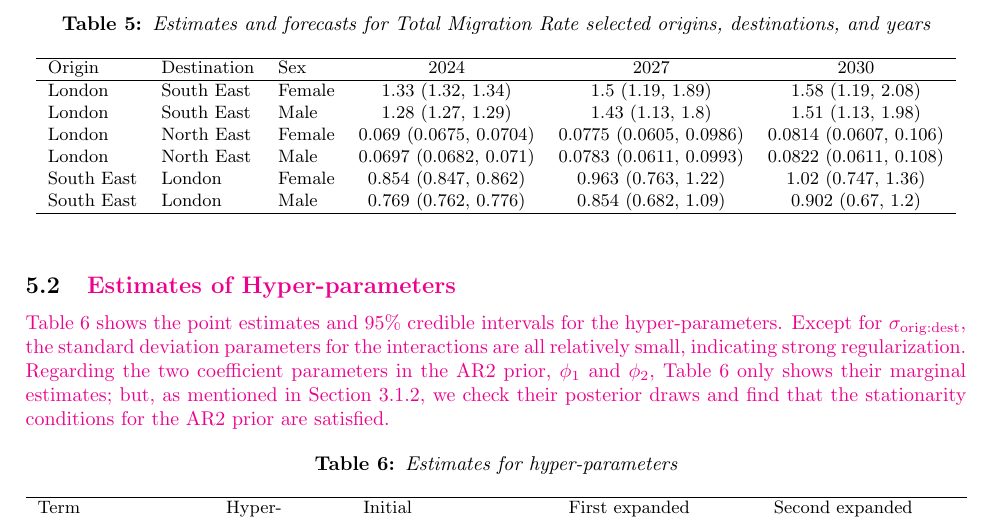
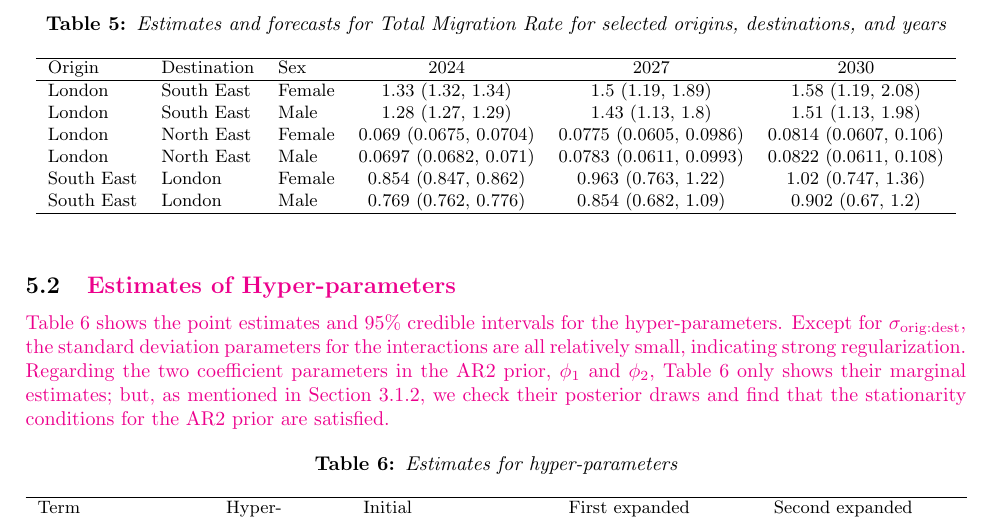
Before and after one commit to junnizhang/british_migration, a LaTeX paper (main.tex, which reads tables/tab_tmr_all.tex): part of page 19 of 26, cut so that both start at the same text. Compiled offline with pdfLaTeX.

Commit message:
fixed typo in caption for tab_tmr_all

```diff
--- a/tables/tab_tmr_all.tex
+++ b/tables/tab_tmr_all.tex
@@ -1,8 +1,8 @@
 % latex table generated in R 4.6.1 by xtable 1.8-8 package
-% Wed Nov  4 12:04:02 2026
+% Wed Nov  4 12:13:43 2026
 \begin{table}[ht]
 \centering
-\caption{Estimates and forecasts for Total Migration Rate selected origins, destinations, and years}
+\caption{Estimates and forecasts for Total Migration Rate for selected origins, destinations, and years}
 \label{tab:tmr}
 \begingroup\small
 \begin{tabular}{lllccc}
```
